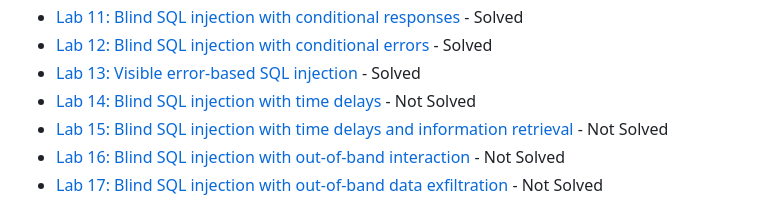
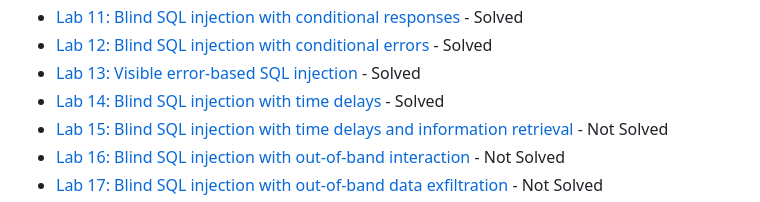
Before and after one commit to at0m-b0mb/Portswigger-Web-Security-Academy, a Markdown page: README.md, the part around the change. Drawn GitHub-style; folded sections open.

```diff
--- a/README.md
+++ b/README.md
@@ -49,7 +49,7 @@ SQL Injection is a powerful vulnerability that can allow attackers to manipulate
   - [Lab 11: Blind SQL injection with conditional responses](./server-side/sql-injection/lab-11-blind-sql-injection-conditional-responses) - Solved
   - [Lab 12: Blind SQL injection with conditional errors](./server-side/sql-injection/lab-12-blind-sql-injection-conditional-errors) - Solved
   - [Lab 13: Visible error-based SQL injection](./server-side/sql-injection/lab-13-visible-error-based-sql-injection) - Solved
-  - [Lab 14: Blind SQL injection with time delays](./server-side/sql-injection/lab-14-blind-sql-injection-time-delays) - Not Solved
+  - [Lab 14: Blind SQL injection with time delays](./server-side/sql-injection/lab-14-blind-sql-injection-time-delays) - Solved
   - [Lab 15: Blind SQL injection with time delays and information retrieval](./server-side/sql-injection/lab-15-blind-sql-injection-time-delays-information-retrieval) - Not Solved
   - [Lab 16: Blind SQL injection with out-of-band interaction](./server-side/sql-injection/lab-16-blind-sql-injection-oob) - Not Solved
   - [Lab 17: Blind SQL injection with out-of-band data exfiltration](./server-side/sql-injection/lab-17-blind-sql-injection-oob-data-exfiltration) - Not Solved
```
